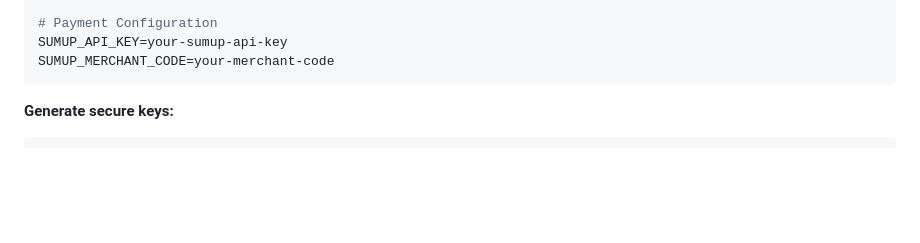
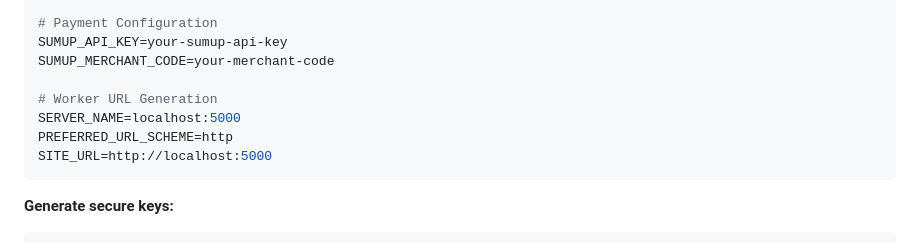
Before and after one commit to mrailton/SouthEastArchers, a Markdown page: docs/DOKPLOY_DEPLOYMENT.md, the part around the change. Drawn GitHub-style; blank space fills up the shorter version.

````diff
--- a/docs/DOKPLOY_DEPLOYMENT.md
+++ b/docs/DOKPLOY_DEPLOYMENT.md
@@ -50,6 +50,11 @@ MAIL_DEFAULT_SENDER=noreply@southeastarchers.ie
 # Payment Configuration
 SUMUP_API_KEY=your-sumup-api-key
 SUMUP_MERCHANT_CODE=your-merchant-code
+
+# Worker URL Generation
+SERVER_NAME=localhost:5000
+PREFERRED_URL_SCHEME=http
+SITE_URL=http://localhost:5000
 ```
 
 **Generate secure keys:**
````
